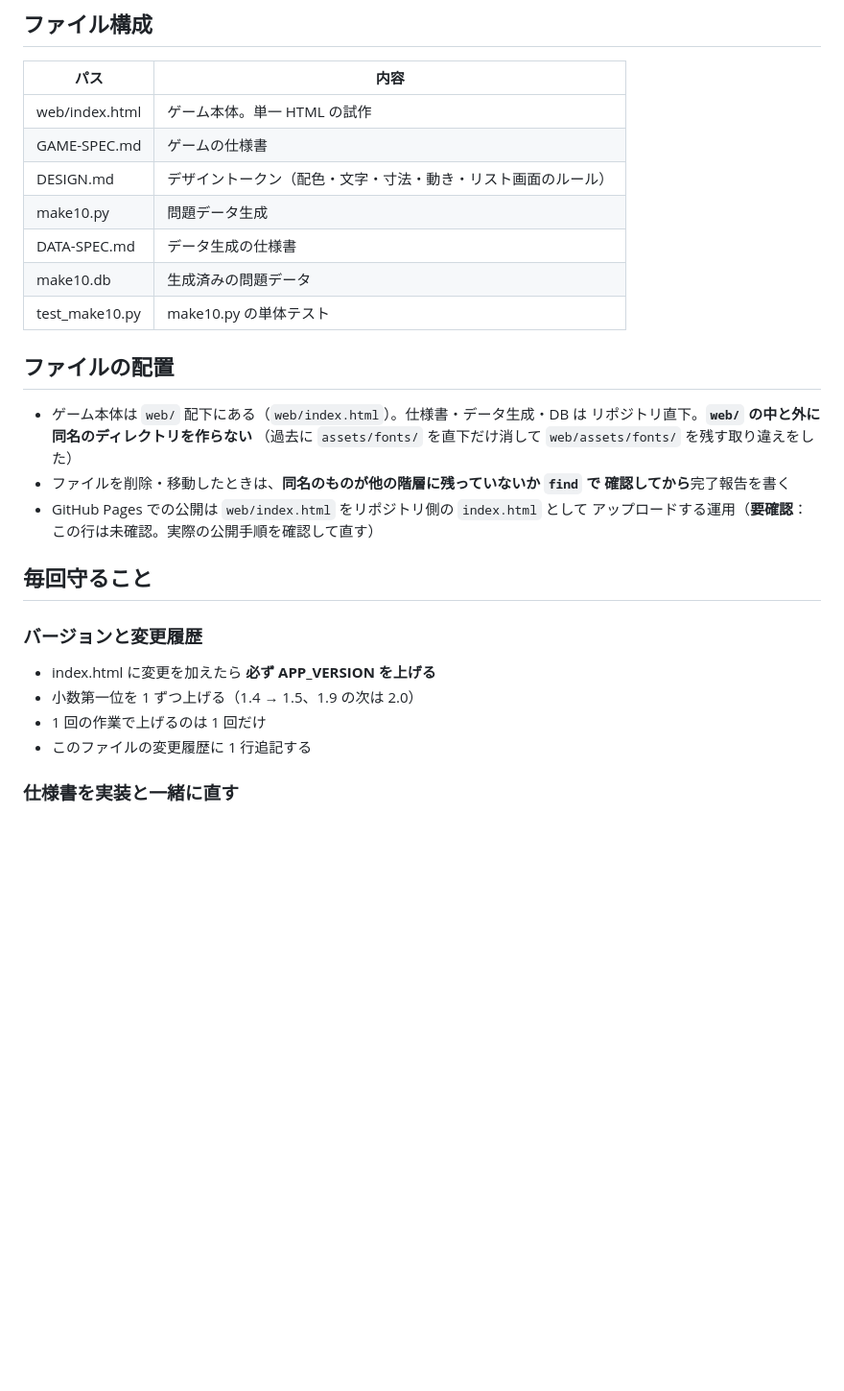
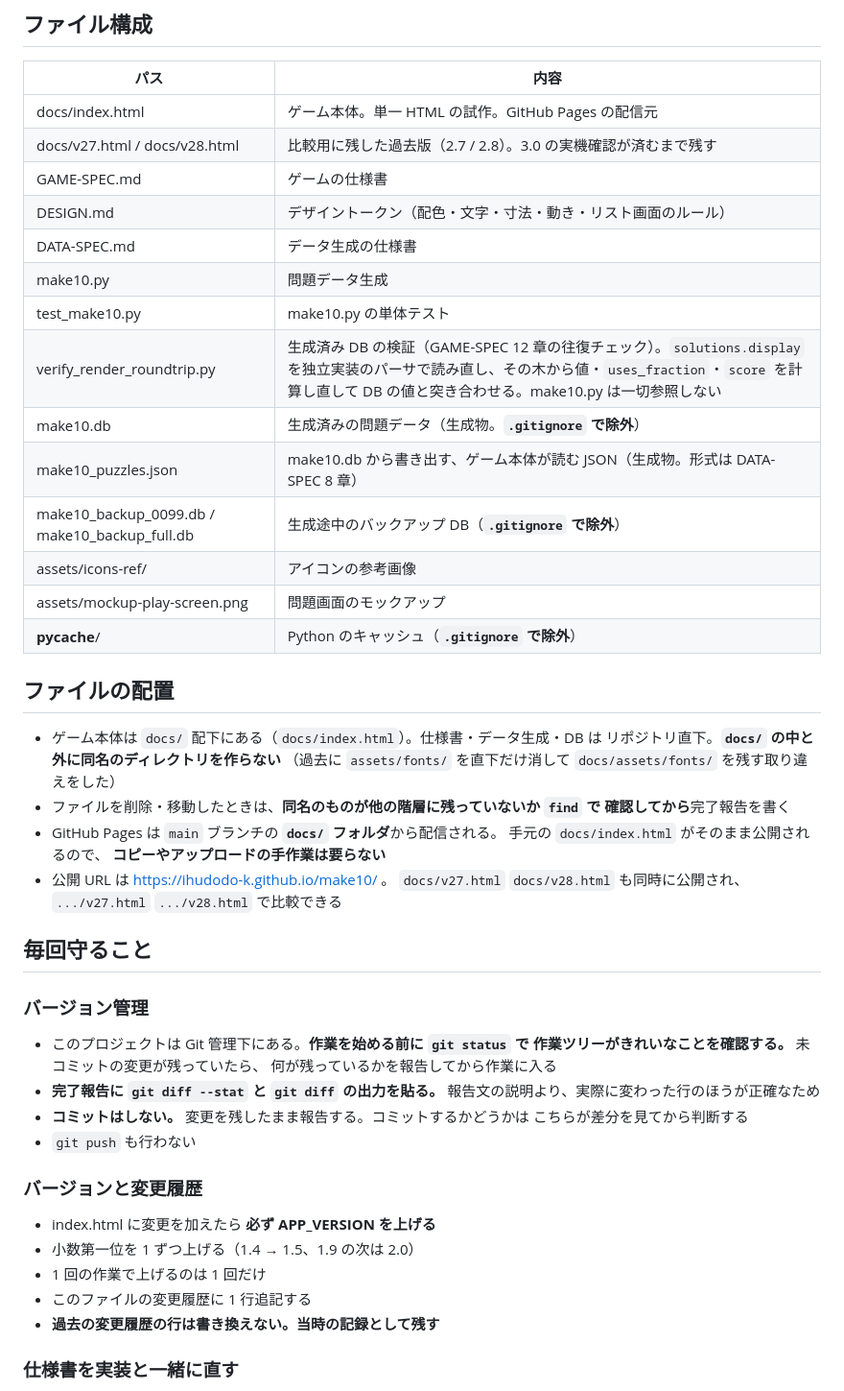
Before and after one commit to ihudodo-k/make10, a Markdown page: CLAUDE.md, the part around the change. Shown at 96% size. GitHub-like rendering; blank space fills up the shorter version.

Commit message:
3.0: 単色化の確定とホームの整理 2.9: 単色化の試作 Git 導入に伴う文書の更新 web/ を docs/ に改名

```diff
--- a/CLAUDE.md
+++ b/CLAUDE.md
@@ -8,25 +8,47 @@ Google Play で配布予定。
 
 | パス | 内容 |
 |---|---|
-| web/index.html | ゲーム本体。単一 HTML の試作 |
+| docs/index.html | ゲーム本体。単一 HTML の試作。GitHub Pages の配信元 |
+| docs/v27.html / docs/v28.html | 比較用に残した過去版（2.7 / 2.8）。3.0 の実機確認が済むまで残す |
 | GAME-SPEC.md | ゲームの仕様書 |
 | DESIGN.md | デザイントークン（配色・文字・寸法・動き・リスト画面のルール） |
+| DATA-SPEC.md | データ生成の仕様書 |
 | make10.py | 問題データ生成 |
-| DATA-SPEC.md | データ生成の仕様書 |
-| make10.db | 生成済みの問題データ |
 | test_make10.py | make10.py の単体テスト |
+| verify_render_roundtrip.py | 生成済み DB の検証（GAME-SPEC 12 章の往復チェック）。`solutions.display` を独立実装のパーサで読み直し、その木から値・`uses_fraction`・`score` を計算し直して DB の値と突き合わせる。make10.py は一切参照しない |
+| make10.db | 生成済みの問題データ（生成物。**`.gitignore` で除外**） |
+| make10_puzzles.json | make10.db から書き出す、ゲーム本体が読む JSON（生成物。形式は DATA-SPEC 8 章） |
+| make10_backup_0099.db / make10_backup_full.db | 生成途中のバックアップ DB（**`.gitignore` で除外**） |
+| assets/icons-ref/ | アイコンの参考画像 |
+| assets/mockup-play-screen.png | 問題画面のモックアップ |
+| __pycache__/ | Python のキャッシュ（**`.gitignore` で除外**） |
 
 ## ファイルの配置
 
-- ゲーム本体は `web/` 配下にある（`web/index.html`）。仕様書・データ生成・DB は
-  リポジトリ直下。**`web/` の中と外に同名のディレクトリを作らない**
-  （過去に `assets/fonts/` を直下だけ消して `web/assets/fonts/` を残す取り違えをした）
+- ゲーム本体は `docs/` 配下にある（`docs/index.html`）。仕様書・データ生成・DB は
+  リポジトリ直下。**`docs/` の中と外に同名のディレクトリを作らない**
+  （過去に `assets/fonts/` を直下だけ消して `docs/assets/fonts/` を残す取り違えをした）
 - ファイルを削除・移動したときは、**同名のものが他の階層に残っていないか `find` で
   確認してから**完了報告を書く
-- GitHub Pages での公開は `web/index.html` をリポジトリ側の `index.html` として
-  アップロードする運用（**要確認**：この行は未確認。実際の公開手順を確認して直す）
+- GitHub Pages は `main` ブランチの **`docs/` フォルダ**から配信される。
+  手元の `docs/index.html` がそのまま公開されるので、
+  **コピーやアップロードの手作業は要らない**
+- 公開 URL は https://ihudodo-k.github.io/make10/ 。
+  `docs/v27.html` `docs/v28.html` も同時に公開され、
+  `.../v27.html` `.../v28.html` で比較できる
 
 ## 毎回守ること
+
+### バージョン管理
+
+- このプロジェクトは Git 管理下にある。**作業を始める前に `git status` で
+  作業ツリーがきれいなことを確認する。** 未コミットの変更が残っていたら、
+  何が残っているかを報告してから作業に入る
+- **完了報告に `git diff --stat` と `git diff` の出力を貼る。**
+  報告文の説明より、実際に変わった行のほうが正確なため
+- **コミットはしない。** 変更を残したまま報告する。コミットするかどうかは
+  こちらが差分を見てから判断する
+- `git push` も行わない
 
 ### バージョンと変更履歴
 
@@ -34,6 +56,7 @@ Google Play で配布予定。
 - 小数第一位を 1 ずつ上げる（1.4 → 1.5、1.9 の次は 2.0）
 - 1 回の作業で上げるのは 1 回だけ
 - このファイルの変更履歴に 1 行追記する
+- **過去の変更履歴の行は書き換えない。当時の記録として残す**
 
 ### 仕様書を実装と一緒に直す
 
```
Also changed, not shown: DESIGN.md (+5 -4 lines).
